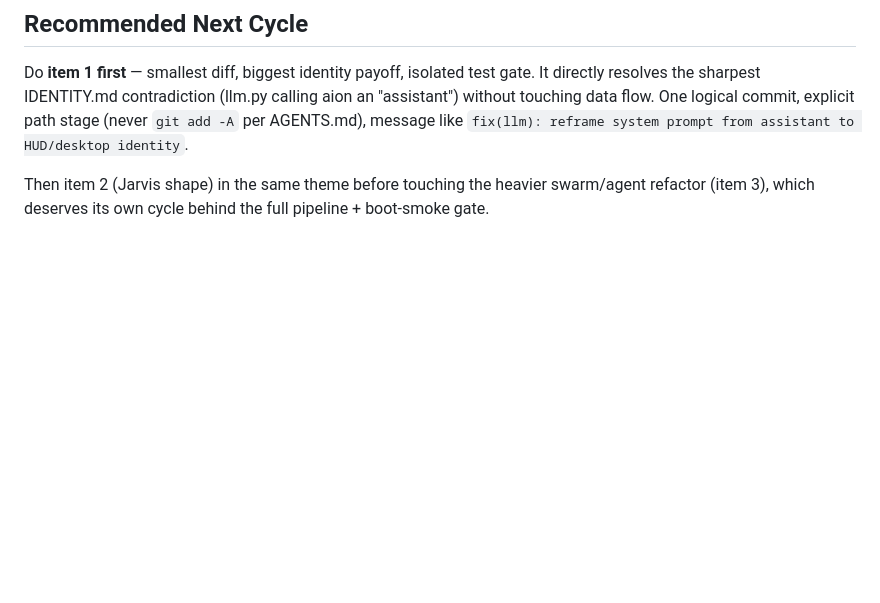
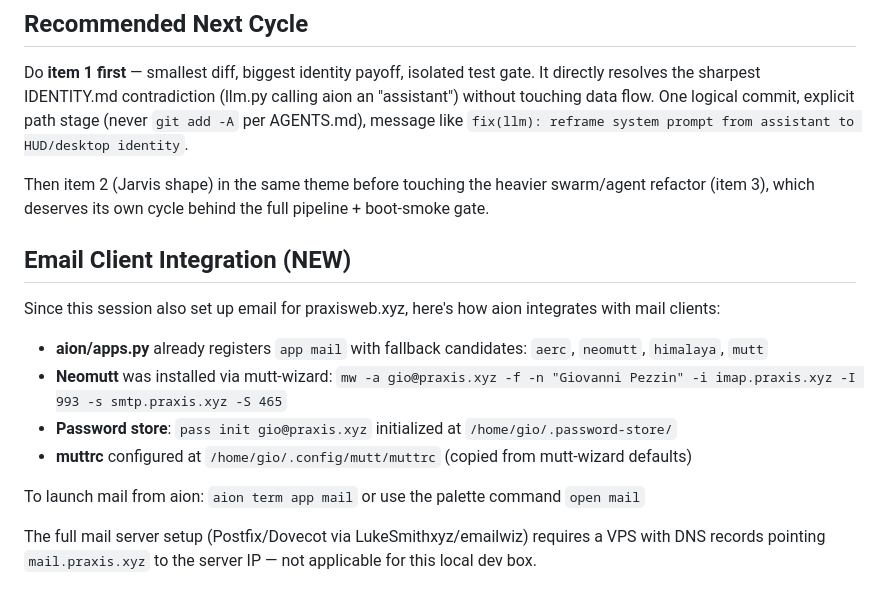
Before and after one commit to ilPez00/aion, a Markdown page: docs/AUDIT_2026-07-17.md, the part around the change. Drawn GitHub-style; blank space fills up the shorter version.

Commit message:
docs: add email client integration notes for praxisweb.xyz email setup

```diff
--- a/docs/AUDIT_2026-07-17.md
+++ b/docs/AUDIT_2026-07-17.md
@@ -123,3 +123,16 @@ stage (never `git add -A` per AGENTS.md), message like
 Then item 2 (Jarvis shape) in the same theme before touching the heavier
 swarm/agent refactor (item 3), which deserves its own cycle behind the full
 pipeline + boot-smoke gate.
+
+## Email Client Integration (NEW)
+
+Since this session also set up email for praxisweb.xyz, here's how aion integrates with mail clients:
+
+- **aion/apps.py** already registers `app mail` with fallback candidates: `aerc`, `neomutt`, `himalaya`, `mutt`
+- **Neomutt** was installed via mutt-wizard: `mw -a gio@praxis.xyz -f -n "Giovanni Pezzin" -i imap.praxis.xyz -I 993 -s smtp.praxis.xyz -S 465`
+- **Password store**: `pass init gio@praxis.xyz` initialized at `/home/gio/.password-store/`
+- **muttrc** configured at `/home/gio/.config/mutt/muttrc` (copied from mutt-wizard defaults)
+
+To launch mail from aion: `aion term app mail` or use the palette command `open mail`
+
+The full mail server setup (Postfix/Dovecot via LukeSmithxyz/emailwiz) requires a VPS with DNS records pointing `mail.praxis.xyz` to the server IP — not applicable for this local dev box.
```
